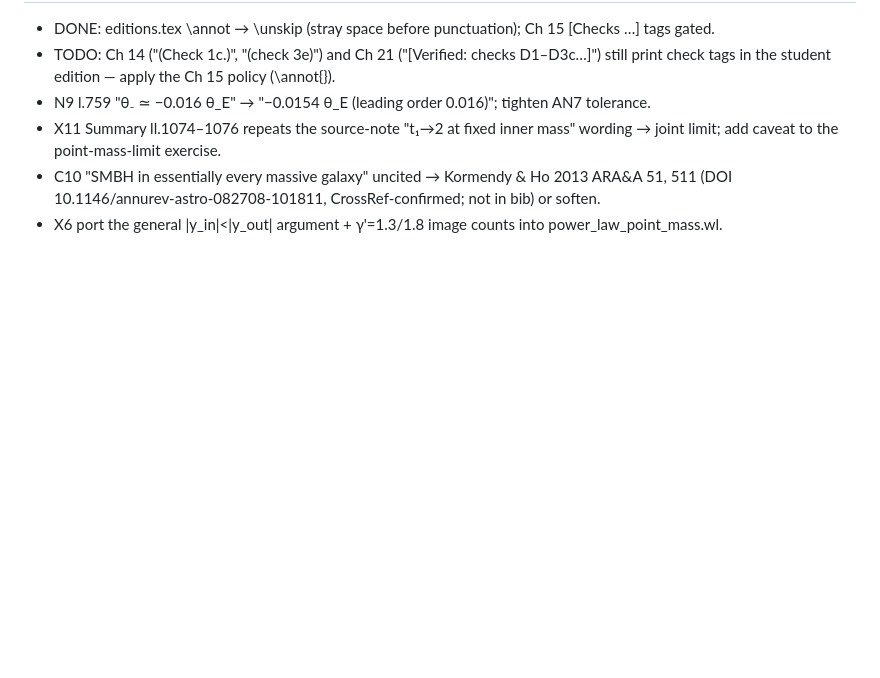
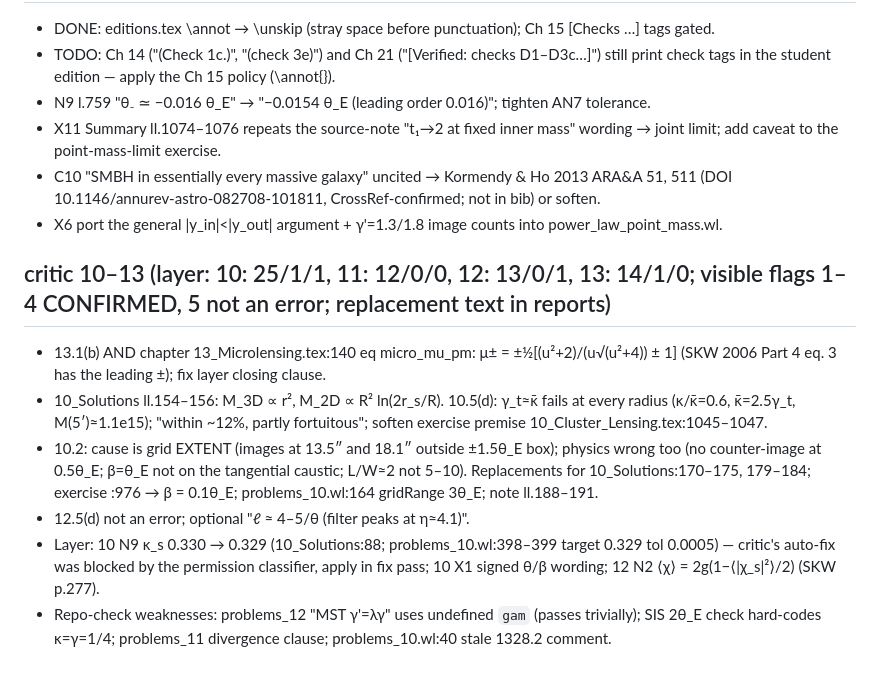
Before and after one commit to rodelcr/Learning_to_Lens, a Markdown page: NOTES_fixpass_tracker_2026-10-14.md, the part around the change. Rendered like a GitHub page; blank space fills up the shorter version.

Commit message:
Merge critic 10-13 report; critic phase complete; tracker + handoff updated
Co-Authored-By: Claude Fable 5.1 <noreply@anthropic.com>

```diff
--- a/NOTES_fixpass_tracker_2026-10-14.md
+++ b/NOTES_fixpass_tracker_2026-10-14.md
@@ -195,3 +195,10 @@
 - X11 Summary ll.1074–1076 repeats the source-note "t₁→2 at fixed inner mass" wording → joint limit; add caveat to the point-mass-limit exercise.
 - C10 "SMBH in essentially every massive galaxy" uncited → Kormendy & Ho 2013 ARA&A 51, 511 (DOI 10.1146/annurev-astro-082708-101811, CrossRef-confirmed; not in bib) or soften.
 - X6 port the general |y_in|<|y_out| argument + γ'=1.3/1.8 image counts into power_law_point_mass.wl.
+## critic 10–13 (layer: 10: 25/1/1, 11: 12/0/0, 12: 13/0/1, 13: 14/1/0; visible flags 1–4 CONFIRMED, 5 not an error; replacement text in reports)
+- 13.1(b) AND chapter 13_Microlensing.tex:140 eq micro_mu_pm: μ± = ±½[(u²+2)/(u√(u²+4)) ± 1] (SKW 2006 Part 4 eq. 3 has the leading ±); fix layer closing clause.
+- 10_Solutions ll.154–156: M_3D ∝ r², M_2D ∝ R² ln(2r_s/R). 10.5(d): γ_t≈κ̄ fails at every radius (κ/κ̄=0.6, κ̄=2.5γ_t, M(5′)≈1.1e15); "within ~12%, partly fortuitous"; soften exercise premise 10_Cluster_Lensing.tex:1045–1047.
+- 10.2: cause is grid EXTENT (images at 13.5″ and 18.1″ outside ±1.5θ_E box); physics wrong too (no counter-image at 0.5θ_E; β=θ_E not on the tangential caustic; L/W≈2 not 5–10). Replacements for 10_Solutions:170–175, 179–184; exercise :976 → β = 0.1θ_E; problems_10.wl:164 gridRange 3θ_E; note ll.188–191.
+- 12.5(d) not an error; optional "ℓ ≈ 4–5/θ (filter peaks at η≈4.1)".
+- Layer: 10 N9 κ_s 0.330 → 0.329 (10_Solutions:88; problems_10.wl:398–399 target 0.329 tol 0.0005) — critic's auto-fix was blocked by the permission classifier, apply in fix pass; 10 X1 signed θ/β wording; 12 N2 ⟨χ⟩ = 2g(1−⟨|χ_s|²⟩/2) (SKW p.277).
+- Repo-check weaknesses: problems_12 "MST γ'=λγ" uses undefined `gam` (passes trivially); SIS 2θ_E check hard-codes κ=γ=1/4; problems_11 divergence clause; problems_10.wl:40 stale 1328.2 comment.
```
Also changed, not shown: HANDOFF_annotated_edition_2026-10-14.md (+6 -4 lines).
